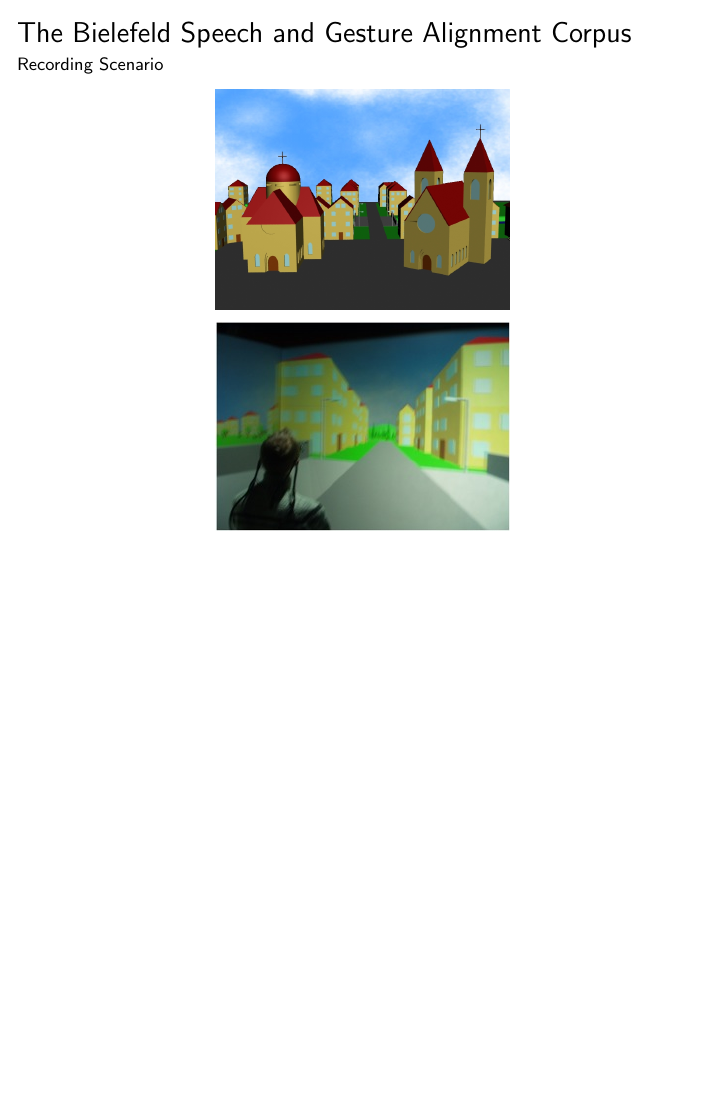
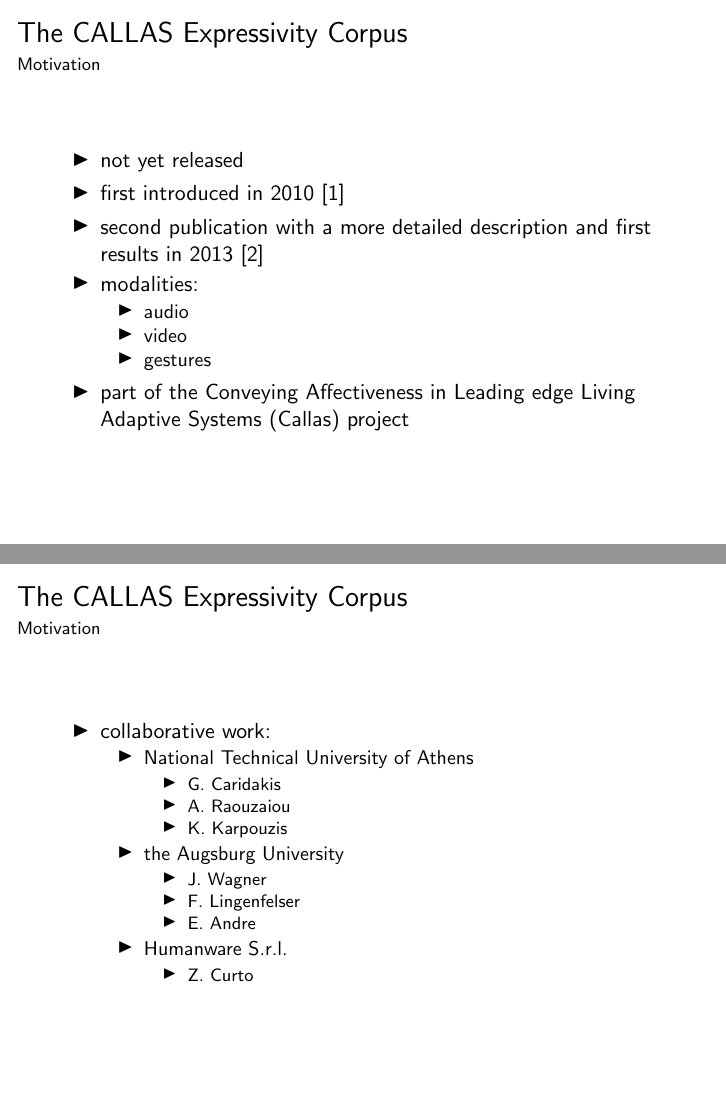
Before and after one commit to tilman151/MultimodalPaper, LaTeX slides (Slides/Slides.tex): page 3 of 8 before the commit and pages 3 and 4 of 15 after it, the two joined at a grey line, the shorter picture padded with empty space. Compiled offline with pdfLaTeX.

Commit message:
Add slides

```diff
--- a/Slides/Slides.tex
+++ b/Slides/Slides.tex
@@ -2,6 +2,7 @@
 
 \usepackage[utf8]{inputenc}
 \usepackage{subfigure}
+\usepackage{caption}
 
 \title{Multimodal Corpora}
 \subtitle{A brief summary with three examples}
@@ -26,3 +27,42 @@
 	\section{BAS SmartKom Corpus}
 
 	\section{The CALLAS Expressivity Corpus}
+		\subsection{General Information}
+			\begin{frame}{The CALLAS Expressivity Corpus}{Motivation}
+				\begin{itemize}
+					\item not yet released
+					\item first introduced in 2010 \cite{2010MultimodalCorpusForGestureExpressivity}
+					\item second publication with a more detailed description and first results in 2013 \cite{Caridakis2013}
+					\item modalities:
+					\begin{itemize}
+						\item audio
+						\item video
+						\item gestures
+					\end{itemize}
+					\item part of the Conveying Affectiveness in Leading edge Living Adaptive
+Systems (Callas) project
+				\end{itemize}
+			\end{frame}
+			\begin{frame}{The CALLAS Expressivity Corpus}{Motivation}
+				\begin{itemize}
+					\item collaborative work:
+					\begin{itemize}
+						\item National Technical University of Athens
+							\begin{itemize}
+								\item G. Caridakis
+								\item A. Raouzaiou
+								\item K. Karpouzis
+							\end{itemize}
+						\item the Augsburg University
+							\begin{itemize}
+								\item J. Wagner
+								\item F. Lingenfelser
+								\item E. Andre
+							\end{itemize}
+						\item Humanware S.r.l.
+							\begin{itemize}
+								\item Z. Curto
+							\end{itemize}
+					\end{itemize}
+				\end{itemize}
+			\end{frame}
```
Also changed, not shown: Slides/images/Callas/experimentSetup.png (added), Slides/Slides.tex (53 more changed lines).
